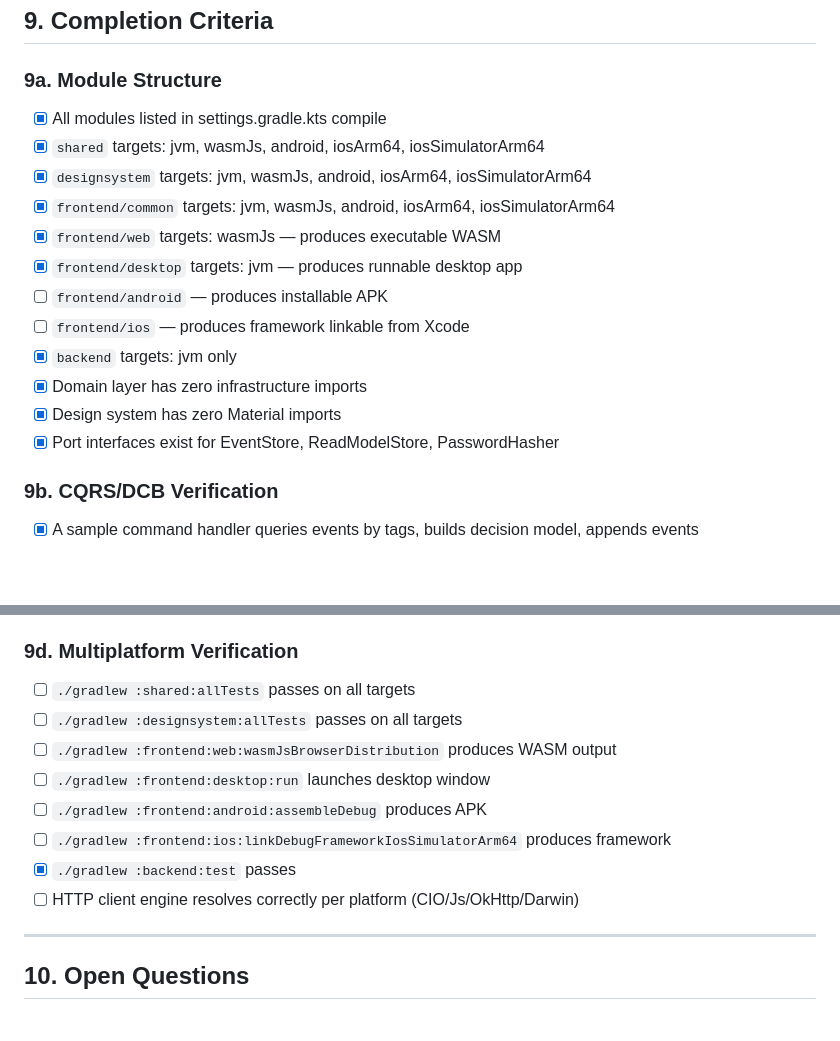
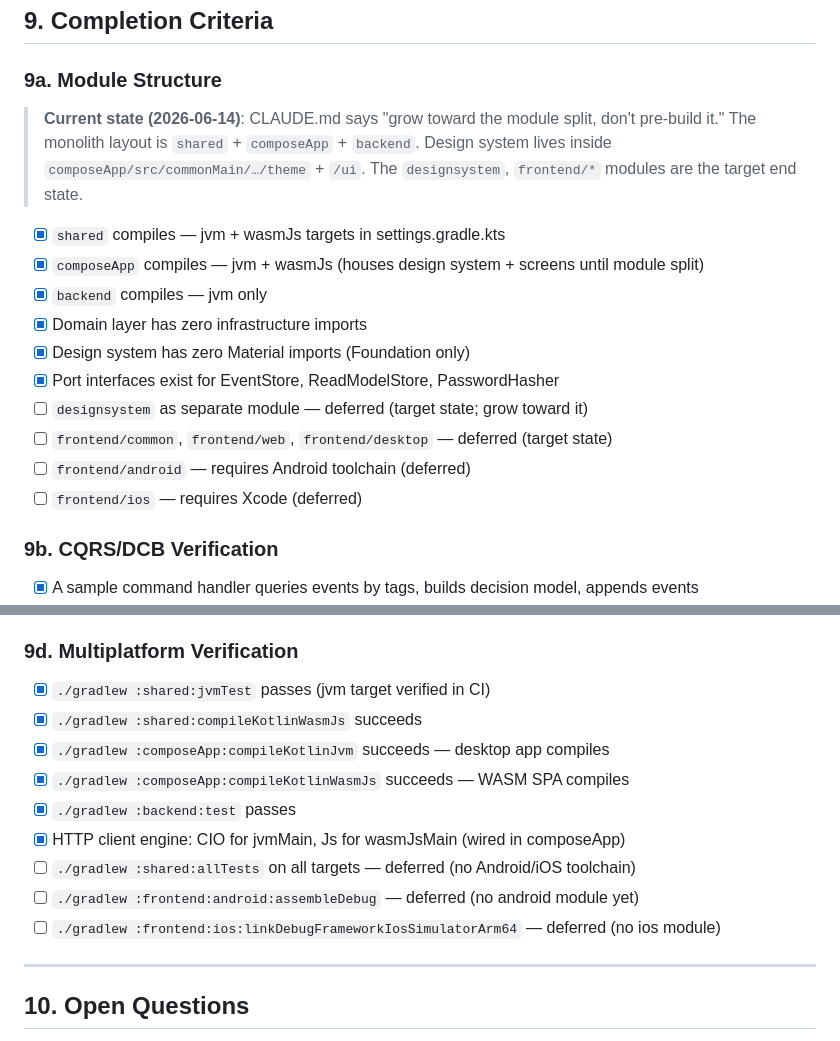
Before and after one commit to incedo/paywall, a Markdown page: architecture/module-structure.md, 2 parts joined by grey strips. Rendered like a GitHub page; blank space fills up the shorter version.

```diff
--- a/architecture/module-structure.md
+++ b/architecture/module-structure.md
@@ -897,18 +897,20 @@ Meanwhile, asynchronously:
 ## 9. Completion Criteria
 
 ### 9a. Module Structure
-- [x] All modules listed in settings.gradle.kts compile
-- [x] `shared` targets: jvm, wasmJs, android, iosArm64, iosSimulatorArm64
-- [x] `designsystem` targets: jvm, wasmJs, android, iosArm64, iosSimulatorArm64
-- [x] `frontend/common` targets: jvm, wasmJs, android, iosArm64, iosSimulatorArm64
-- [x] `frontend/web` targets: wasmJs — produces executable WASM
-- [x] `frontend/desktop` targets: jvm — produces runnable desktop app
-- [ ] `frontend/android` — produces installable APK
-- [ ] `frontend/ios` — produces framework linkable from Xcode
-- [x] `backend` targets: jvm only
+> **Current state (2026-06-14)**: CLAUDE.md says "grow toward the module split, don't
+> pre-build it." The monolith layout is `shared` + `composeApp` + `backend`.
+> Design system lives inside `composeApp/src/commonMain/…/theme` + `/ui`.
+> The `designsystem`, `frontend/*` modules are the target end state.
+- [x] `shared` compiles — jvm + wasmJs targets in settings.gradle.kts
+- [x] `composeApp` compiles — jvm + wasmJs (houses design system + screens until module split)
+- [x] `backend` compiles — jvm only
 - [x] Domain layer has zero infrastructure imports
-- [x] Design system has zero Material imports
+- [x] Design system has zero Material imports (Foundation only)
 - [x] Port interfaces exist for EventStore, ReadModelStore, PasswordHasher
+- [ ] `designsystem` as separate module — deferred (target state; grow toward it)
+- [ ] `frontend/common`, `frontend/web`, `frontend/desktop` — deferred (target state)
+- [ ] `frontend/android` — requires Android toolchain (deferred)
+- [ ] `frontend/ios` — requires Xcode (deferred)
 
 ### 9b. CQRS/DCB Verification
 - [x] A sample command handler queries events by tags, builds decision model, appends events
@@ -923,14 +925,15 @@ Meanwhile, asynchronously:
 - [x] Screens only use design system components (never raw Foundation composables)
 
 ### 9d. Multiplatform Verification
-- [ ] `./gradlew :shared:allTests` passes on all targets
-- [ ] `./gradlew :designsystem:allTests` passes on all targets
-- [ ] `./gradlew :frontend:web:wasmJsBrowserDistribution` produces WASM output
-- [ ] `./gradlew :frontend:desktop:run` launches desktop window
-- [ ] `./gradlew :frontend:android:assembleDebug` produces APK
-- [ ] `./gradlew :frontend:ios:linkDebugFrameworkIosSimulatorArm64` produces framework
+- [x] `./gradlew :shared:jvmTest` passes (jvm target verified in CI)
+- [x] `./gradlew :shared:compileKotlinWasmJs` succeeds
+- [x] `./gradlew :composeApp:compileKotlinJvm` succeeds — desktop app compiles
+- [x] `./gradlew :composeApp:compileKotlinWasmJs` succeeds — WASM SPA compiles
 - [x] `./gradlew :backend:test` passes
-- [ ] HTTP client engine resolves correctly per platform (CIO/Js/OkHttp/Darwin)
+- [x] HTTP client engine: CIO for jvmMain, Js for wasmJsMain (wired in composeApp)
+- [ ] `./gradlew :shared:allTests` on all targets — deferred (no Android/iOS toolchain)
+- [ ] `./gradlew :frontend:android:assembleDebug` — deferred (no android module yet)
+- [ ] `./gradlew :frontend:ios:linkDebugFrameworkIosSimulatorArm64` — deferred (no ios module)
 
 ---
 
```
Also changed, not shown: architecture/design-system.md (+24 -19 lines), architecture/reactive-patterns.md (+2 -2 lines).
